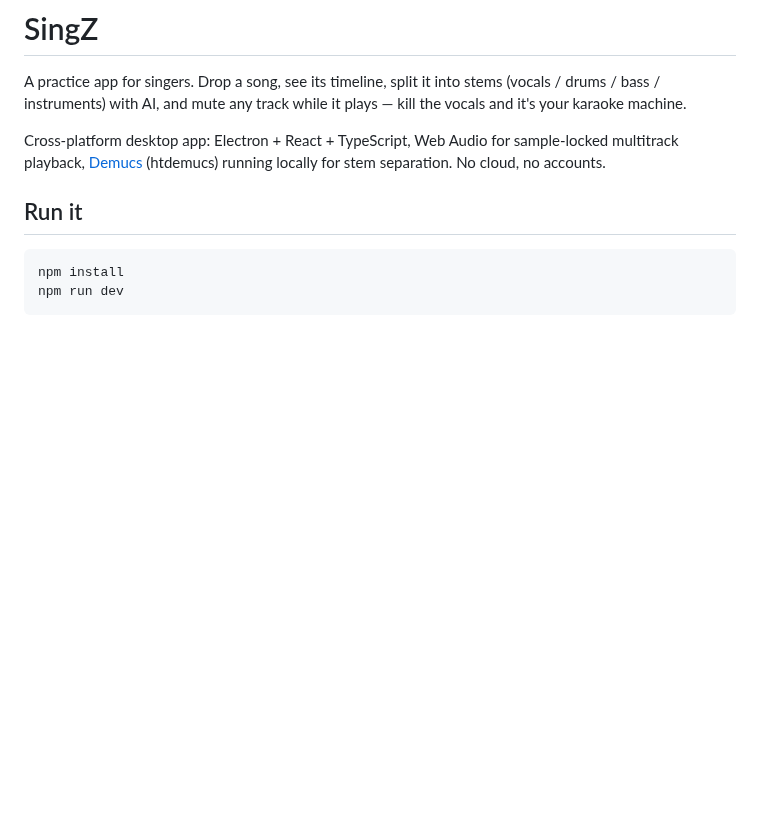
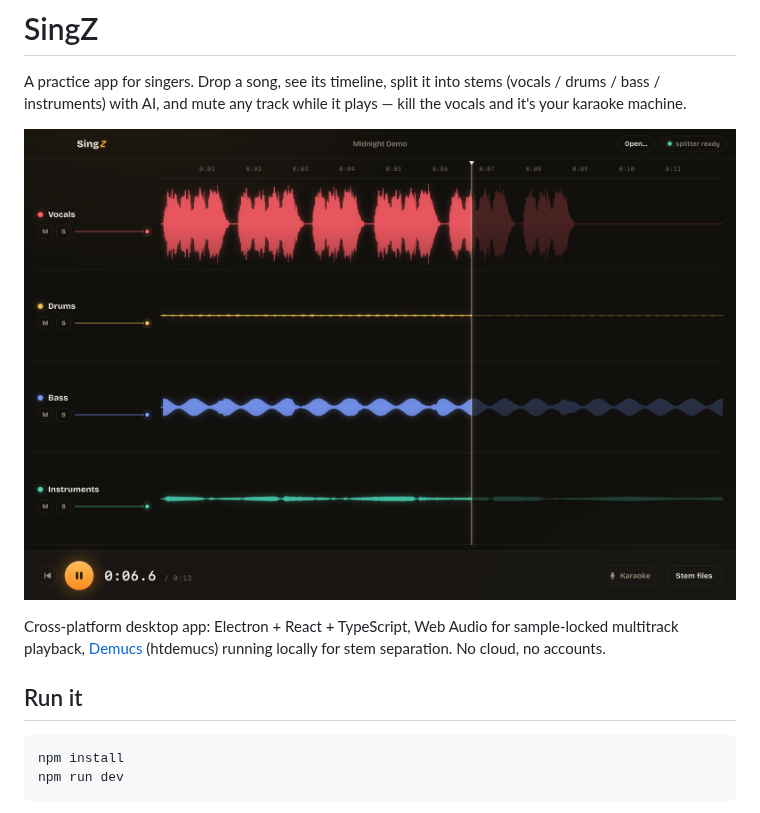
Before and after one commit to lexasoft123/SingZ, a Markdown page: README.md, the part around the change. Drawn GitHub-style; pictures changed too: docs/screenshot.png (added); blank space fills up the shorter version.

Commit message:
README: add app screenshot
Co-Authored-By: Claude Fable 5 <noreply@anthropic.com>

```diff
--- a/README.md
+++ b/README.md
@@ -3,6 +3,8 @@
 A practice app for singers. Drop a song, see its timeline, split it into stems
 (vocals / drums / bass / instruments) with AI, and mute any track while it plays —
 kill the vocals and it's your karaoke machine.
+
+![SingZ playing a song split into four stems](docs/screenshot.png)
 
 Cross-platform desktop app: Electron + React + TypeScript, Web Audio for
 sample-locked multitrack playback, [Demucs](https://github.com/adefossez/demucs)
```
